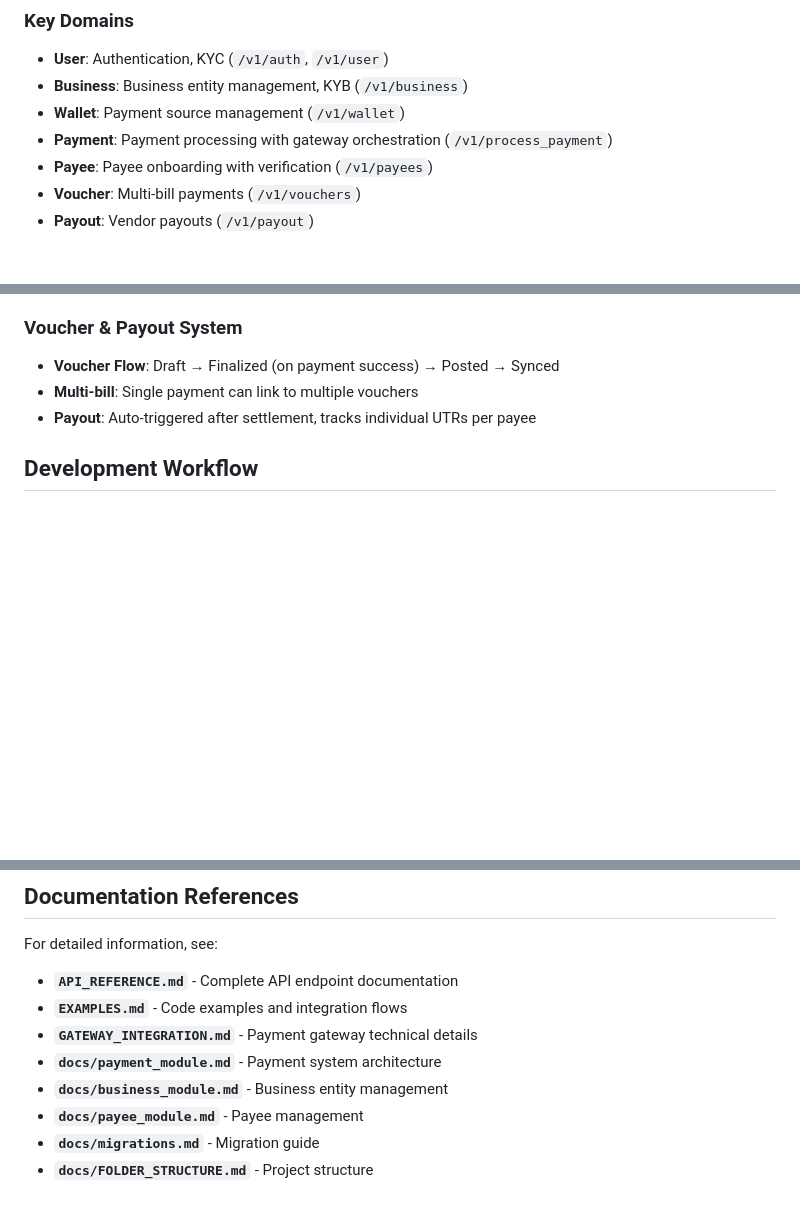
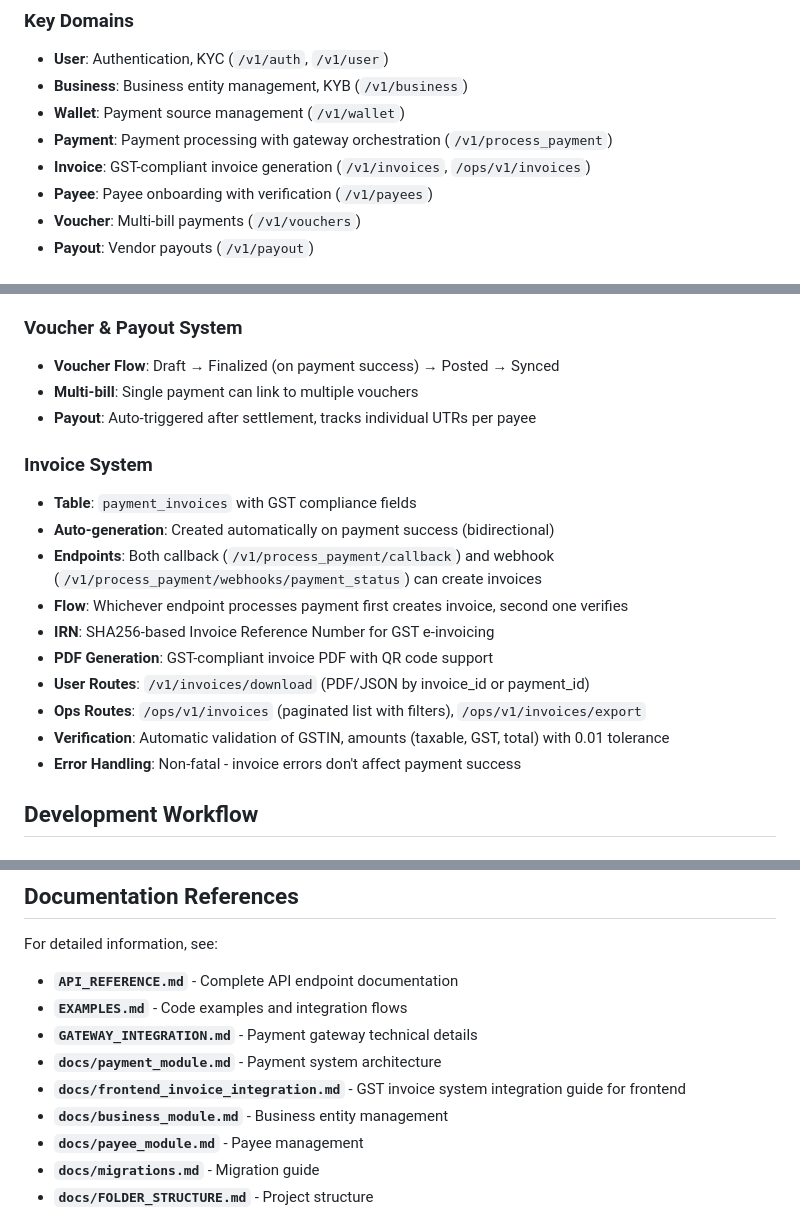
Before and after one commit to xcentro-in/backend, a Markdown page: CLAUDE.md, 3 parts joined by grey strips. GitHub-like rendering; blank space fills up the shorter version.

```diff
--- a/CLAUDE.md
+++ b/CLAUDE.md
@@ -41,6 +41,7 @@ HTTP → handlers → services → core → repository interface → adapters
 - **Business**: Business entity management, KYB (`/v1/business`)
 - **Wallet**: Payment source management (`/v1/wallet`)
 - **Payment**: Payment processing with gateway orchestration (`/v1/process_payment`)
+- **Invoice**: GST-compliant invoice generation (`/v1/invoices`, `/ops/v1/invoices`)
 - **Payee**: Payee onboarding with verification (`/v1/payees`)
 - **Voucher**: Multi-bill payments (`/v1/vouchers`)
 - **Payout**: Vendor payouts (`/v1/payout`)
@@ -94,6 +95,18 @@ See `.env.example` for full list. Key variables:
 - **Voucher Flow**: Draft → Finalized (on payment success) → Posted → Synced
 - **Multi-bill**: Single payment can link to multiple vouchers
 - **Payout**: Auto-triggered after settlement, tracks individual UTRs per payee
+
+### Invoice System
+- **Table**: `payment_invoices` with GST compliance fields
+- **Auto-generation**: Created automatically on payment success (bidirectional)
+- **Endpoints**: Both callback (`/v1/process_payment/callback`) and webhook (`/v1/process_payment/webhooks/payment_status`) can create invoices
+- **Flow**: Whichever endpoint processes payment first creates invoice, second one verifies
+- **IRN**: SHA256-based Invoice Reference Number for GST e-invoicing
+- **PDF Generation**: GST-compliant invoice PDF with QR code support
+- **User Routes**: `/v1/invoices/download` (PDF/JSON by invoice_id or payment_id)
+- **Ops Routes**: `/ops/v1/invoices` (paginated list with filters), `/ops/v1/invoices/export`
+- **Verification**: Automatic validation of GSTIN, amounts (taxable, GST, total) with 0.01 tolerance
+- **Error Handling**: Non-fatal - invoice errors don't affect payment success
 
 ## Development Workflow
 
@@ -172,6 +185,7 @@ For detailed information, see:
 - **`EXAMPLES.md`** - Code examples and integration flows
 - **`GATEWAY_INTEGRATION.md`** - Payment gateway technical details
 - **`docs/payment_module.md`** - Payment system architecture
+- **`docs/frontend_invoice_integration.md`** - GST invoice system integration guide for frontend
 - **`docs/business_module.md`** - Business entity management
 - **`docs/payee_module.md`** - Payee management
 - **`docs/migrations.md`** - Migration guide
```
Also changed, not shown: docs/frontend_invoice_integration.md (+39 -6 lines).
